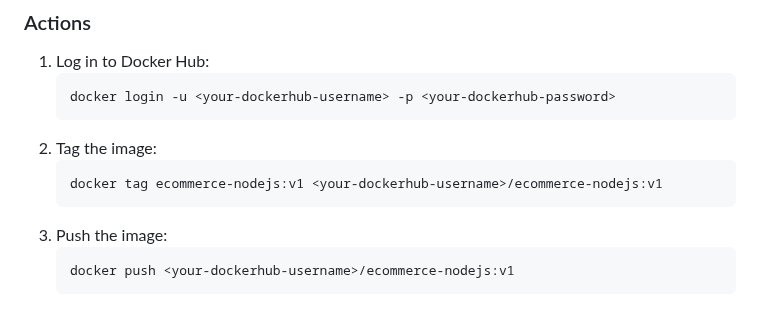
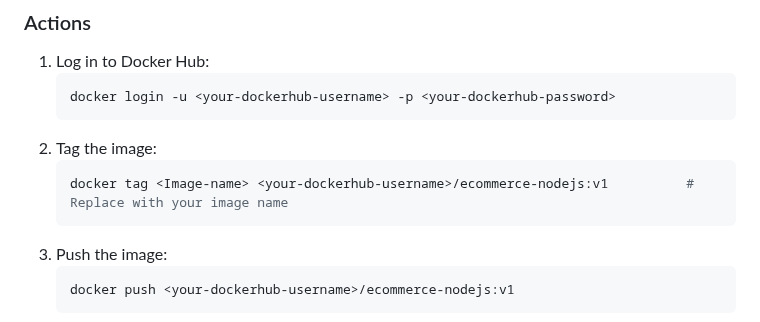
Before and after one commit to DevopsProjects05/Devops-CICD-End-to-End, a Markdown page: README.md, the part around the change. Drawn GitHub-style.

Commit message:
Devops cicd

````diff
--- a/README.md
+++ b/README.md
@@ -237,7 +237,7 @@ You can proceed directly to the next step in this README file.dockerfile
    ```
 2. Tag the image:
    ```bash
-   docker tag ecommerce-nodejs:v1 <your-dockerhub-username>/ecommerce-nodejs:v1
+   docker tag <Image-name> <your-dockerhub-username>/ecommerce-nodejs:v1          # Replace with your image name
    ```
 3. Push the image:
    ```bash
````
